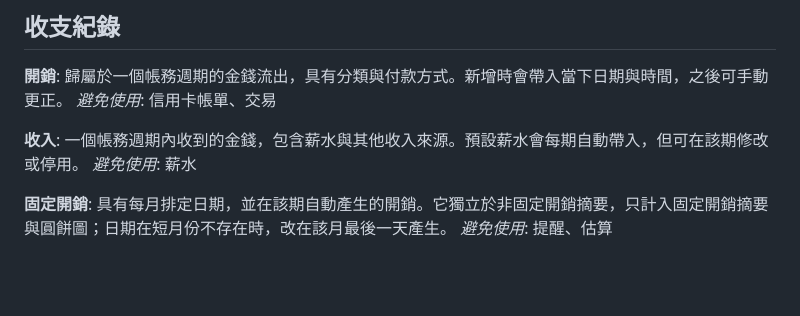
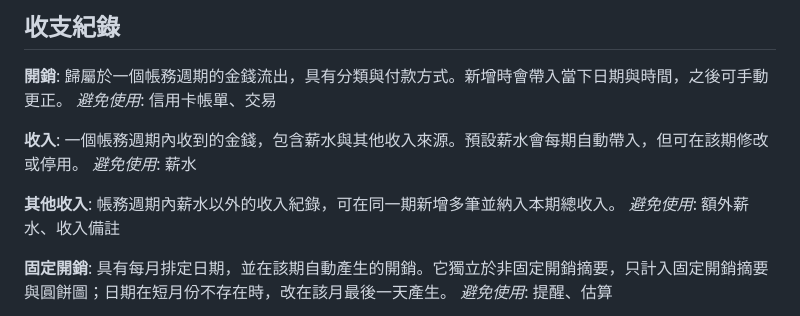
Before and after one commit to sevenR8/DailyAccounting_App, a Markdown page: CONTEXT.md, the part around the change. Rendered like a GitHub page; blank space fills up the shorter version.

```diff
--- a/CONTEXT.md
+++ b/CONTEXT.md
@@ -11,6 +11,10 @@ _避免使用_: 信用卡帳單、交易
 **收入**:
 一個帳務週期內收到的金錢，包含薪水與其他收入來源。預設薪水會每期自動帶入，但可在該期修改或停用。
 _避免使用_: 薪水
+
+**其他收入**:
+帳務週期內薪水以外的收入紀錄，可在同一期新增多筆並納入本期總收入。
+_避免使用_: 額外薪水、收入備註
 
 **固定開銷**:
 具有每月排定日期，並在該期自動產生的開銷。它獨立於非固定開銷摘要，只計入固定開銷摘要與圓餅圖；日期在短月份不存在時，改在該月最後一天產生。
```
